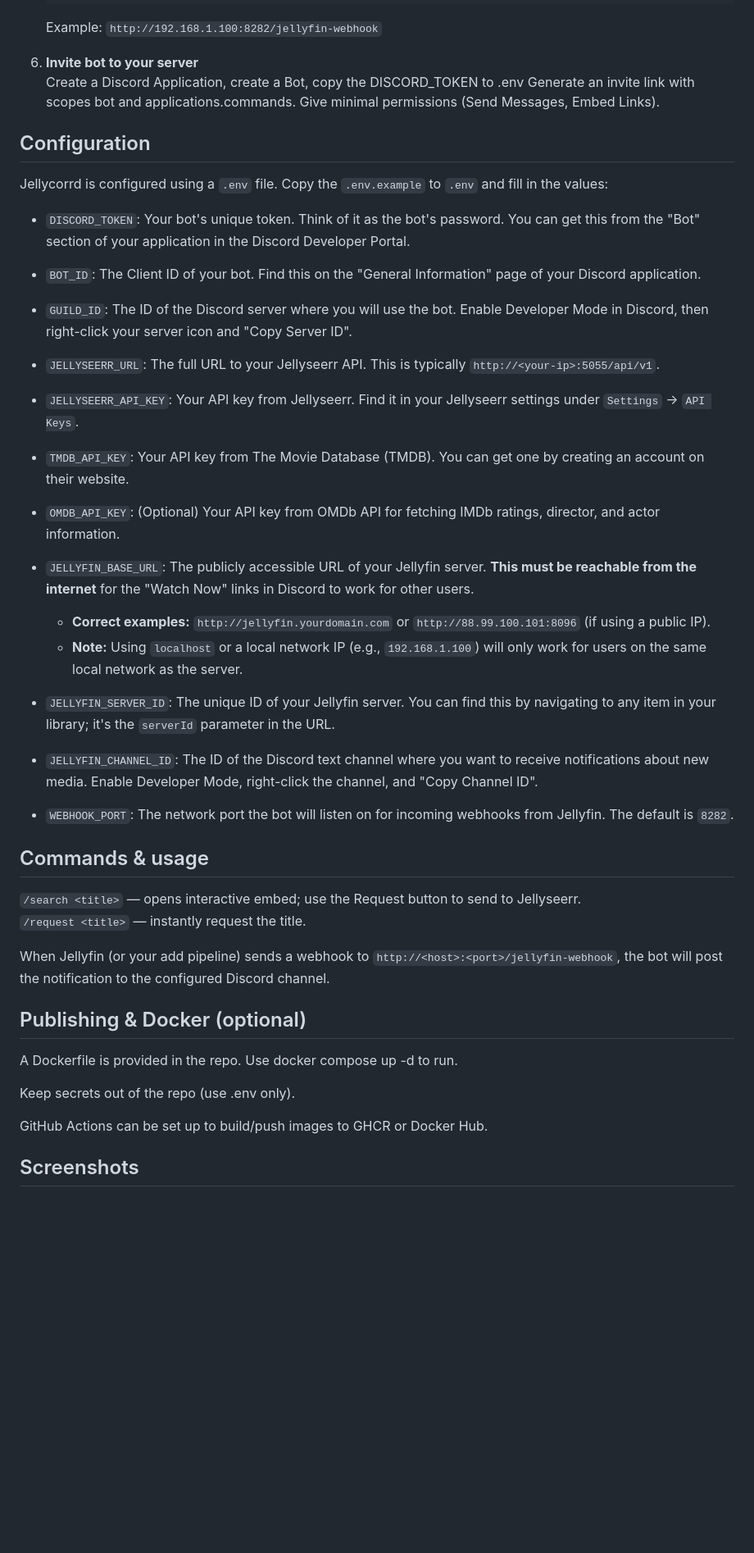
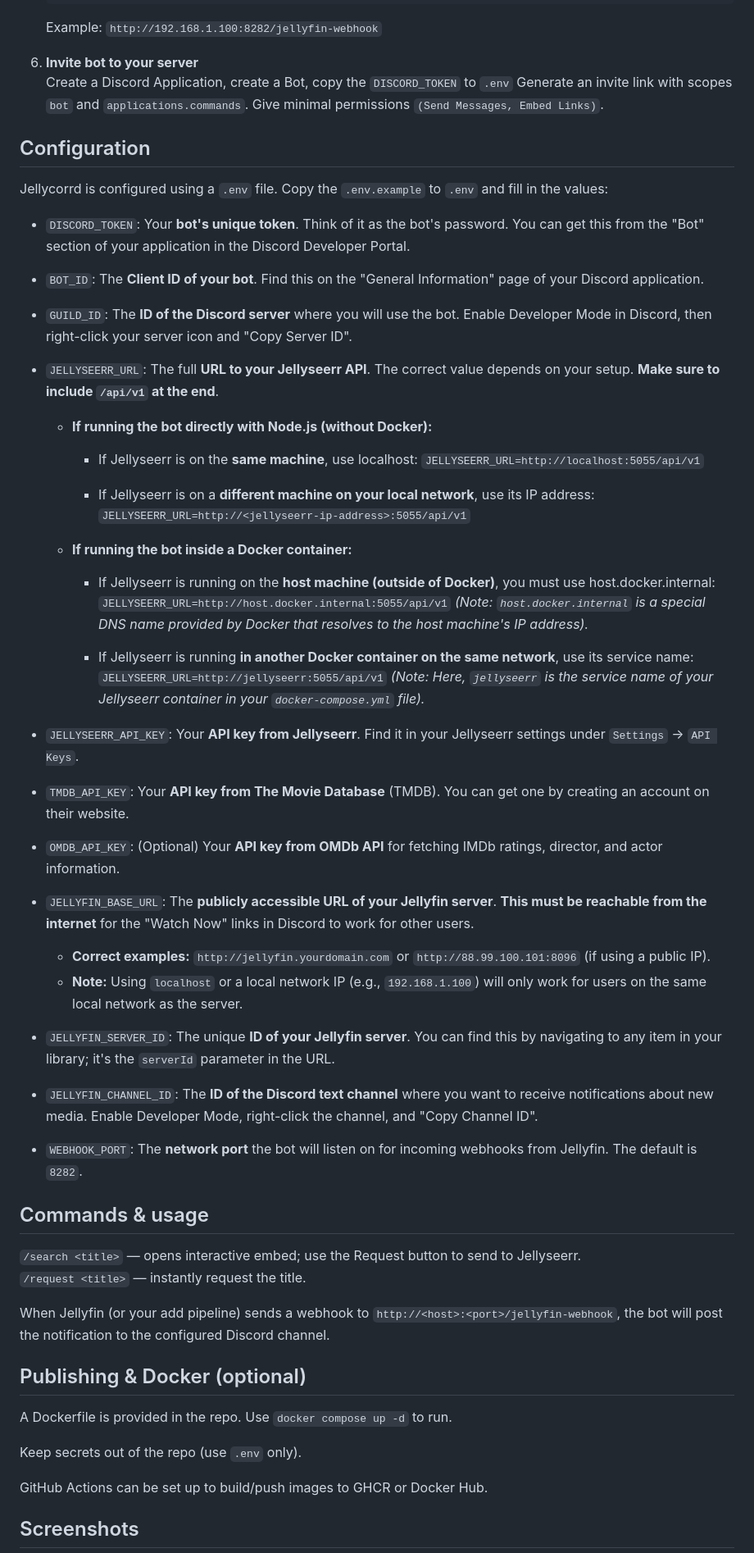
Before and after one commit to nairdahh/Anchorr, a Markdown page: README.md, the part around the change. Shown at 82% size. GitHub-like rendering; blank space fills up the shorter version.

```diff
--- a/README.md
+++ b/README.md
@@ -65,30 +65,44 @@ The bot will also available as a hosted Discord bot (maintainer-hosted) soon.
    Example: `http://192.168.1.100:8282/jellyfin-webhook`
 
 6. **Invite bot to your server**
-   Create a Discord Application, create a Bot, copy the DISCORD_TOKEN to .env
-   Generate an invite link with scopes bot and applications.commands. Give minimal permissions (Send Messages, Embed Links).
+   Create a Discord Application, create a Bot, copy the `DISCORD_TOKEN` to `.env`
+   Generate an invite link with scopes `bot` and `applications.commands`. Give minimal permissions `(Send Messages, Embed Links)`.
 
 ## Configuration
 
 Jellycorrd is configured using a `.env` file. Copy the `.env.example` to `.env` and fill in the values:
 
-- `DISCORD_TOKEN`: Your bot's unique token. Think of it as the bot's password. You can get this from the "Bot" section of your application in the Discord Developer Portal.
-- `BOT_ID`: The Client ID of your bot. Find this on the "General Information" page of your Discord application.
-- `GUILD_ID`: The ID of the Discord server where you will use the bot. Enable Developer Mode in Discord, then right-click your server icon and "Copy Server ID".
+- `DISCORD_TOKEN`: Your **bot's unique token**. Think of it as the bot's password. You can get this from the "Bot" section of your application in the Discord Developer Portal.
+- `BOT_ID`: The **Client ID of your bot**. Find this on the "General Information" page of your Discord application.
+- `GUILD_ID`: The **ID of the Discord server** where you will use the bot. Enable Developer Mode in Discord, then right-click your server icon and "Copy Server ID".
+- `JELLYSEERR_URL`: The full **URL to your Jellyseerr API**. The correct value depends on your setup. **Make sure to include `/api/v1` at the end**.
 
-- `JELLYSEERR_URL`: The full URL to your Jellyseerr API. This is typically `http://<your-ip>:5055/api/v1`.
-- `JELLYSEERR_API_KEY`: Your API key from Jellyseerr. Find it in your Jellyseerr settings under `Settings` -> `API Keys`.
+  - **If running the bot directly with Node.js (without Docker):**
 
-- `TMDB_API_KEY`: Your API key from The Movie Database (TMDB). You can get one by creating an account on their website.
-- `OMDB_API_KEY`: (Optional) Your API key from OMDb API for fetching IMDb ratings, director, and actor information.
+    - If Jellyseerr is on the **same machine**, use localhost: `JELLYSEERR_URL=http://localhost:5055/api/v1`
 
-- `JELLYFIN_BASE_URL`: The publicly accessible URL of your Jellyfin server. **This must be reachable from the internet** for the "Watch Now" links in Discord to work for other users.
+    - If Jellyseerr is on a **different machine on your local network**, use its IP address: `JELLYSEERR_URL=http://<jellyseerr-ip-address>:5055/api/v1`
+
+  - **If running the bot inside a Docker container:**
+
+    - If Jellyseerr is running on the **host machine (outside of Docker)**, you must use host.docker.internal: `JELLYSEERR_URL=http://host.docker.internal:5055/api/v1`
+      _(Note: `host.docker.internal` is a special DNS name provided by Docker that resolves to the host machine's IP address)._
+
+    - If Jellyseerr is running **in another Docker container on the same network**, use its service name: `JELLYSEERR_URL=http://jellyseerr:5055/api/v1`
+      _(Note: Here, `jellyseerr` is the service name of your Jellyseerr container in your `docker-compose.yml` file)._
+
+- `JELLYSEERR_API_KEY`: Your **API key from Jellyseerr**. Find it in your Jellyseerr settings under `Settings` -> `API Keys`.
+
+- `TMDB_API_KEY`: Your **API key from The Movie Database** (TMDB). You can get one by creating an account on their website.
+- `OMDB_API_KEY`: (Optional) Your **API key from OMDb API** for fetching IMDb ratings, director, and actor information.
+
+- `JELLYFIN_BASE_URL`: The **publicly accessible URL of your Jellyfin server**. **This must be reachable from the internet** for the "Watch Now" links in Discord to work for other users.
   - **Correct examples:** `http://jellyfin.yourdomain.com` or `http://88.99.100.101:8096` (if using a public IP).
   - **Note:** Using `localhost` or a local network IP (e.g., `192.168.1.100`) will only work for users on the same local network as the server.
-- `JELLYFIN_SERVER_ID`: The unique ID of your Jellyfin server. You can find this by navigating to any item in your library; it's the `serverId` parameter in the URL.
-- `JELLYFIN_CHANNEL_ID`: The ID of the Discord text channel where you want to receive notifications about new media. Enable Developer Mode, right-click the channel, and "Copy Channel ID".
+- `JELLYFIN_SERVER_ID`: The unique **ID of your Jellyfin server**. You can find this by navigating to any item in your library; it's the `serverId` parameter in the URL.
+- `JELLYFIN_CHANNEL_ID`: The **ID of the Discord text channel** where you want to receive notifications about new media. Enable Developer Mode, right-click the channel, and "Copy Channel ID".
 
-- `WEBHOOK_PORT`: The network port the bot will listen on for incoming webhooks from Jellyfin. The default is `8282`.
+- `WEBHOOK_PORT`: The **network port** the bot will listen on for incoming webhooks from Jellyfin. The default is `8282`.
 
 ## Commands & usage
 
@@ -99,9 +113,9 @@ When Jellyfin (or your add pipeline) sends a webhook to `http://<host>:<port>/je
 
 ## Publishing & Docker (optional)
 
-A Dockerfile is provided in the repo. Use docker compose up -d to run.
+A Dockerfile is provided in the repo. Use `docker compose up -d` to run.
 
-Keep secrets out of the repo (use .env only).
+Keep secrets out of the repo (use `.env` only).
 
 GitHub Actions can be set up to build/push images to GHCR or Docker Hub.
 
```
